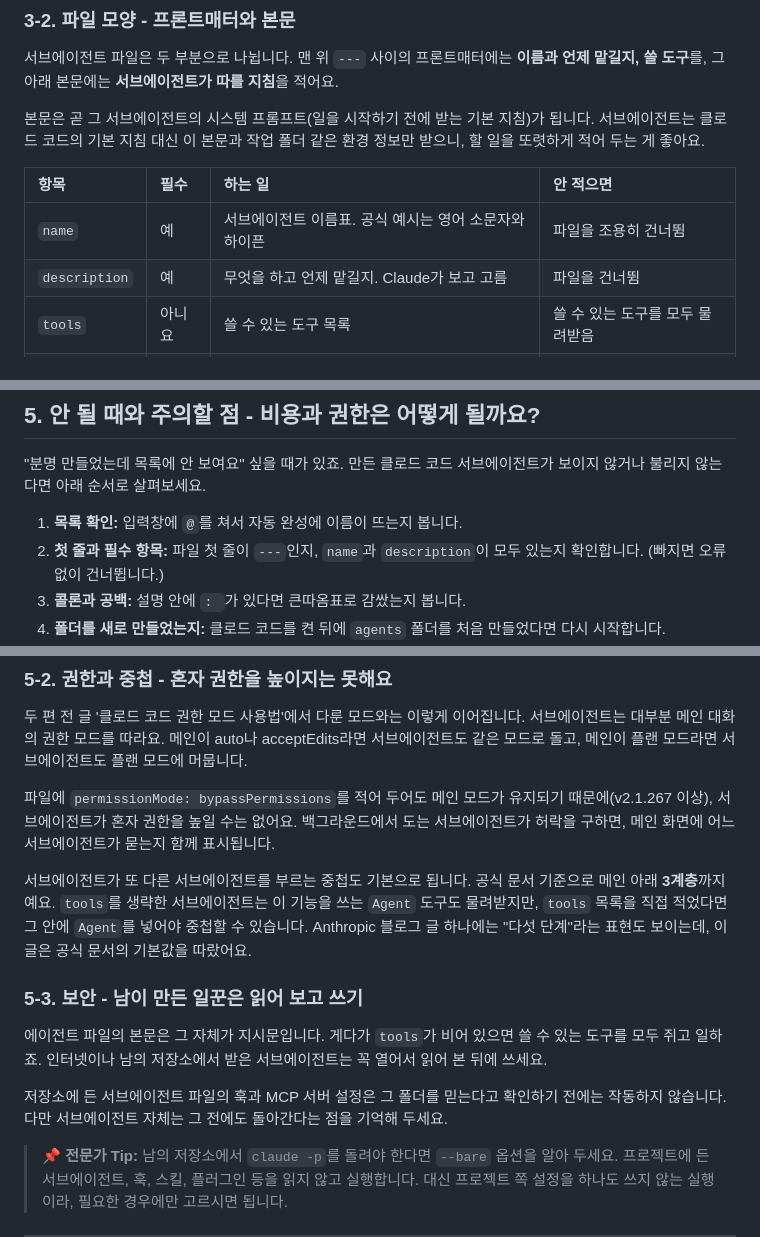
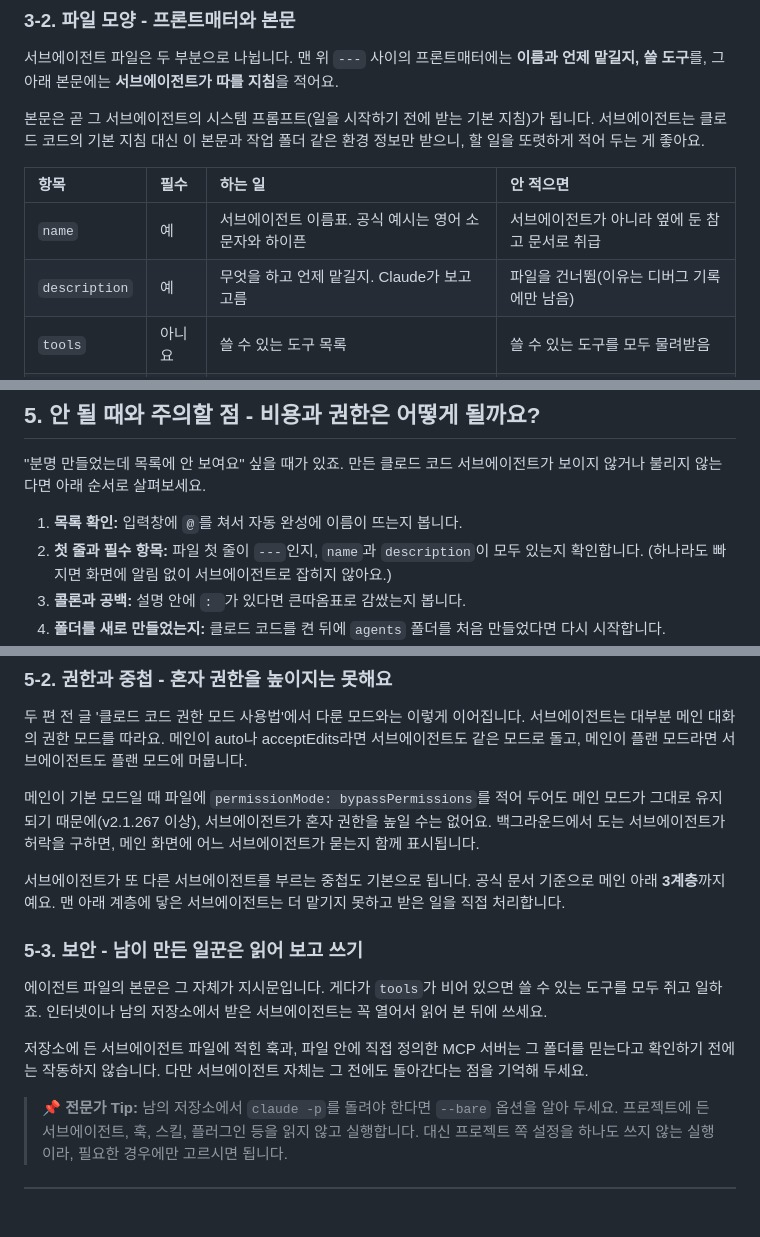
Before and after one commit to ojuos4545-ship-it/claude-code-version, a Markdown page: docs/drafts/claude-code-subagents.md, 3 parts joined by grey strips. GitHub-like rendering; blank space fills up the shorter version.

Commit message:
서브에이전트 글 팩트 검증 반영(필수 항목 누락 동작, 중첩 설명, 권한·보안 문장 정확화)
Co-Authored-By: Claude Opus 5.5 <noreply@anthropic.com>
Claude-Session: https://claude.ai/code/session_01Qb6j2hVeyhWBAQyTZZeVaV

```diff
--- a/docs/drafts/claude-code-subagents.md
+++ b/docs/drafts/claude-code-subagents.md
@@ -182,8 +182,8 @@ Explore는 불릴 때 quick, medium, very thorough 중에서 얼마나 꼼꼼히
 
 | 항목 | 필수 | 하는 일 | 안 적으면 |
 | :-- | :-- | :-- | :-- |
-| `name` | 예 | 서브에이전트 이름표. 공식 예시는 영어 소문자와 하이픈 | 파일을 조용히 건너뜀 |
-| `description` | 예 | 무엇을 하고 언제 맡길지. Claude가 보고 고름 | 파일을 건너뜀 |
+| `name` | 예 | 서브에이전트 이름표. 공식 예시는 영어 소문자와 하이픈 | 서브에이전트가 아니라 옆에 둔 참고 문서로 취급 |
+| `description` | 예 | 무엇을 하고 언제 맡길지. Claude가 보고 고름 | 파일을 건너뜀(이유는 디버그 기록에만 남음) |
 | `tools` | 아니요 | 쓸 수 있는 도구 목록 | 쓸 수 있는 도구를 모두 물려받음 |
 | `model` | 아니요 | `haiku`, `sonnet`, `opus`, `inherit`(메인과 같게) 등 | 대개 메인 대화와 같은 모델 |
 
@@ -331,7 +331,7 @@ SDK 문서에는 이름만 언급해도 그 에이전트를 직접 부른다는
 "분명 만들었는데 목록에 안 보여요" 싶을 때가 있죠. 만든 클로드 코드 서브에이전트가 보이지 않거나 불리지 않는다면 아래 순서로 살펴보세요.
 
 1. **목록 확인:** 입력창에 `@`를 쳐서 자동 완성에 이름이 뜨는지 봅니다.
-2. **첫 줄과 필수 항목:** 파일 첫 줄이 `---`인지, `name`과 `description`이 모두 있는지 확인합니다. (빠지면 오류 없이 건너뜁니다.)
+2. **첫 줄과 필수 항목:** 파일 첫 줄이 `---`인지, `name`과 `description`이 모두 있는지 확인합니다. (하나라도 빠지면 화면에 알림 없이 서브에이전트로 잡히지 않아요.)
 3. **콜론과 공백:** 설명 안에 `: `가 있다면 큰따옴표로 감쌌는지 봅니다.
 4. **폴더를 새로 만들었는지:** 클로드 코드를 켠 뒤에 `agents` 폴더를 처음 만들었다면 다시 시작합니다.
 5. **문법 검사:** `claude plugin validate .claude/agents`(v2.1.233 이상)로 프론트매터를 검사합니다. 항목 이름 오타는 `claude --debug`로 실행한 뒤 `~/.claude/debug/<세션 ID>.txt`에서 `does not recognize or apply`를 찾아보세요(v2.1.296 이상).
@@ -366,19 +366,18 @@ SDK 문서에는 이름만 언급해도 그 에이전트를 직접 부른다는
 두 편 전 글 '클로드 코드 권한 모드 사용법'에서 다룬 모드와는 이렇게 이어집니다.
 서브에이전트는 대부분 메인 대화의 권한 모드를 따라요. 메인이 auto나 acceptEdits라면 서브에이전트도 같은 모드로 돌고, 메인이 플랜 모드라면 서브에이전트도 플랜 모드에 머뭅니다.
 
-파일에 `permissionMode: bypassPermissions`를 적어 두어도 메인 모드가 유지되기 때문에(v2.1.267 이상), 서브에이전트가 혼자 권한을 높일 수는 없어요.
+메인이 기본 모드일 때 파일에 `permissionMode: bypassPermissions`를 적어 두어도 메인 모드가 그대로 유지되기 때문에(v2.1.267 이상), 서브에이전트가 혼자 권한을 높일 수는 없어요.
 백그라운드에서 도는 서브에이전트가 허락을 구하면, 메인 화면에 어느 서브에이전트가 묻는지 함께 표시됩니다.
 
 서브에이전트가 또 다른 서브에이전트를 부르는 중첩도 기본으로 됩니다. 공식 문서 기준으로 메인 아래 **3계층**까지예요.
-`tools`를 생략한 서브에이전트는 이 기능을 쓰는 `Agent` 도구도 물려받지만, `tools` 목록을 직접 적었다면 그 안에 `Agent`를 넣어야 중첩할 수 있습니다.
-Anthropic 블로그 글 하나에는 "다섯 단계"라는 표현도 보이는데, 이 글은 공식 문서의 기본값을 따랐어요.
+맨 아래 계층에 닿은 서브에이전트는 더 맡기지 못하고 받은 일을 직접 처리합니다.
 
 ### 5-3. 보안 - 남이 만든 일꾼은 읽어 보고 쓰기
 
 에이전트 파일의 본문은 그 자체가 지시문입니다. 게다가 `tools`가 비어 있으면 쓸 수 있는 도구를 모두 쥐고 일하죠.
 인터넷이나 남의 저장소에서 받은 서브에이전트는 꼭 열어서 읽어 본 뒤에 쓰세요.
 
-저장소에 든 서브에이전트 파일의 훅과 MCP 서버 설정은 그 폴더를 믿는다고 확인하기 전에는 작동하지 않습니다.
+저장소에 든 서브에이전트 파일에 적힌 훅과, 파일 안에 직접 정의한 MCP 서버는 그 폴더를 믿는다고 확인하기 전에는 작동하지 않습니다.
 다만 서브에이전트 자체는 그 전에도 돌아간다는 점을 기억해 두세요.
 
 > 📌 **전문가 Tip:** 남의 저장소에서 `claude -p`를 돌려야 한다면 `--bare` 옵션을 알아 두세요. 프로젝트에 든 서브에이전트, 훅, 스킬, 플러그인 등을 읽지 않고 실행합니다. 대신 프로젝트 쪽 설정을 하나도 쓰지 않는 실행이라, 필요한 경우에만 고르시면 됩니다.
```
